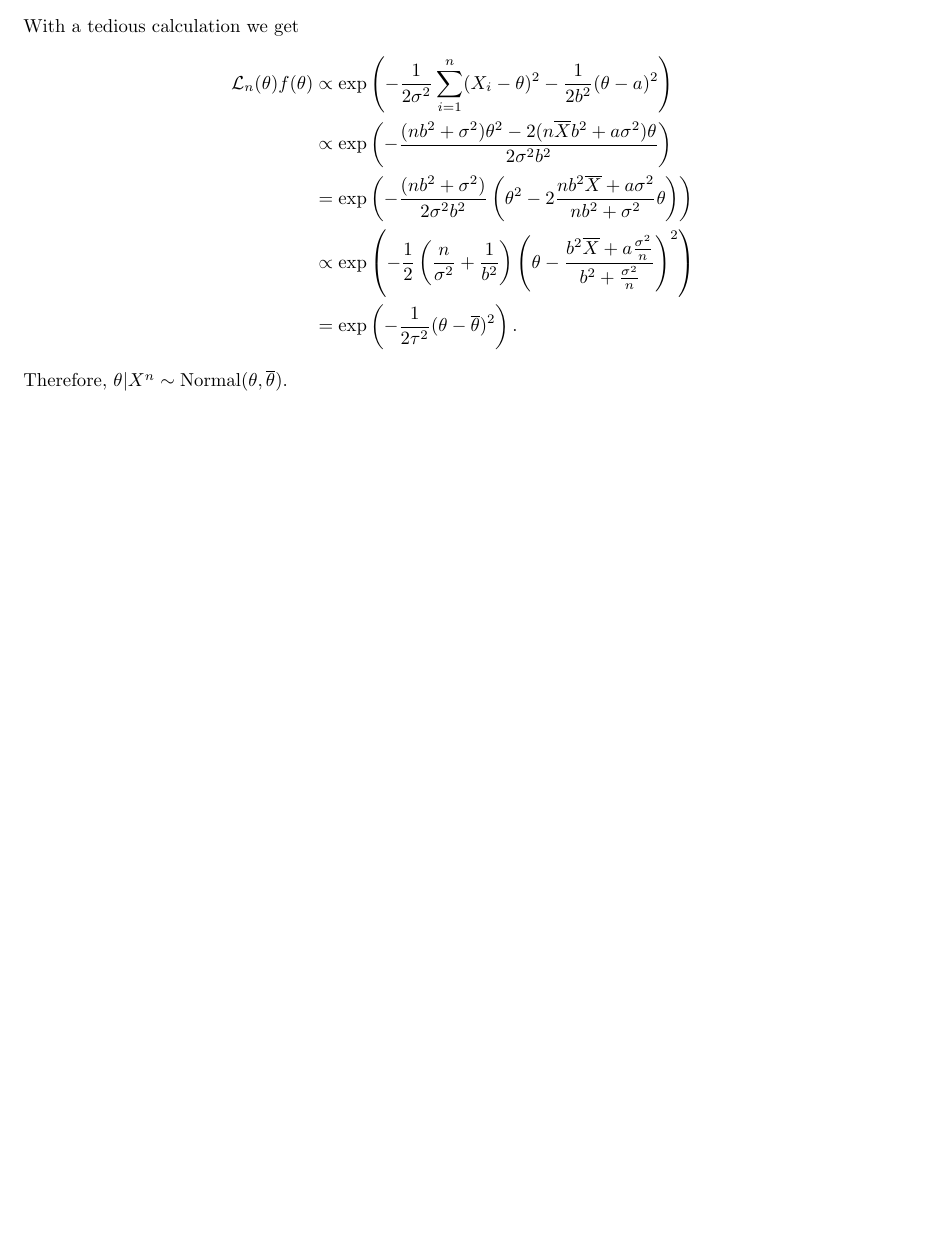
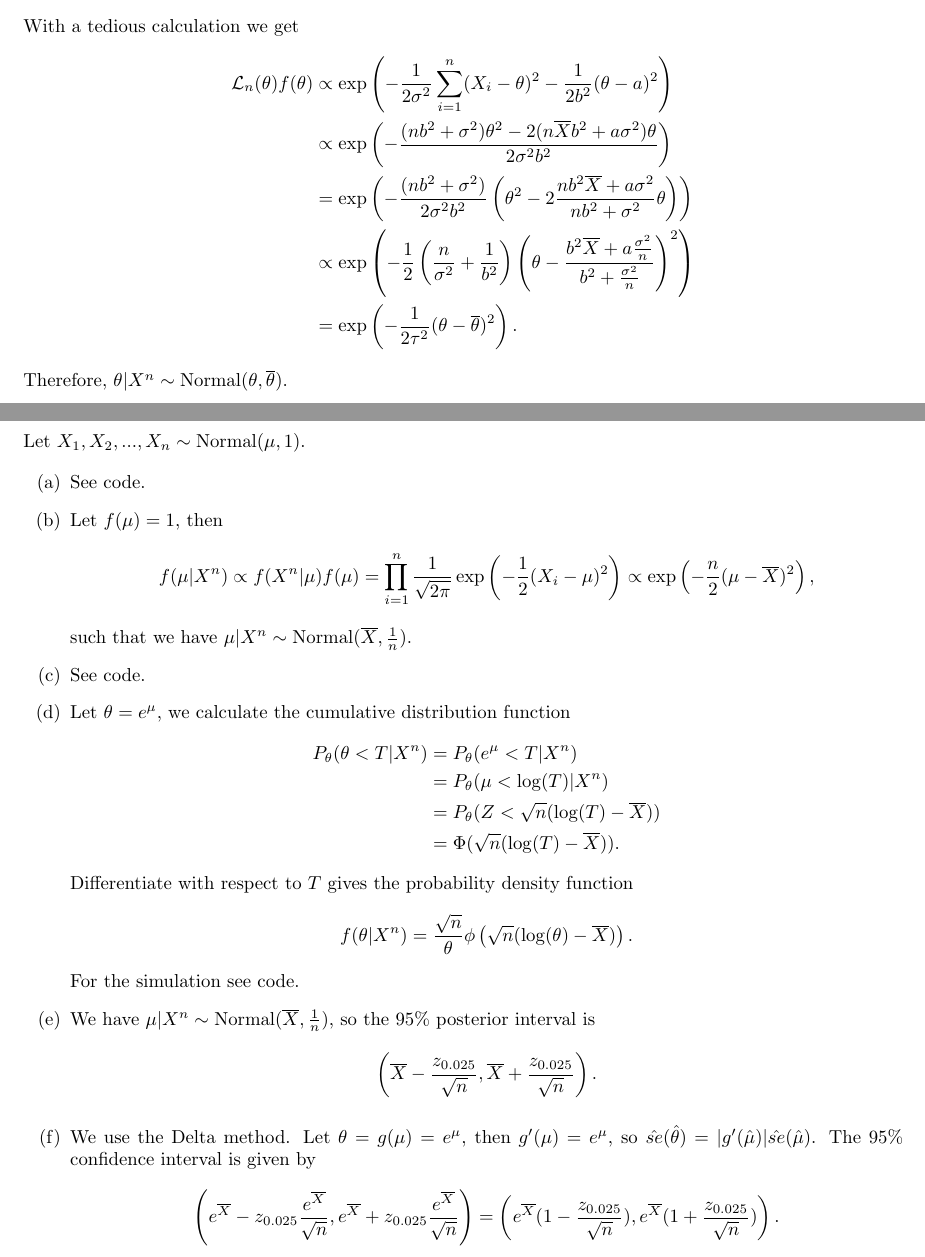
Before and after one commit to noudald/all-of-statistics, a LaTeX document (main.tex, which reads ch11.tex): part of page 39 of 39 before the commit and two parts of pages 39 and 40 of 40 after it, the two joined at a grey line, cut so that both start at the same text, the shorter picture padded with empty space. Compiled offline with pdfLaTeX.

Commit message:
Solution 11.2

```diff
--- a/ch11.tex
+++ b/ch11.tex
@@ -30,3 +30,46 @@ With a tedious calculation we get
     \end{split}
 \end{equation*}
 Therefore, $\theta|X^n \sim \mathrm{Normal}(\theta, \overline{\theta})$.
+
+
+\subsection*{Solution 11.2}
+
+Let $X_1, X_2, ..., X_n \sim \mathrm{Normal}(\mu, 1)$.
+
+\begin{itemize}
+    \item[(a)] See code.
+    \item[(b)] Let $f(\mu) = 1$, then
+        \begin{equation*}
+            f(\mu|X^n) \propto f(X^n|\mu) f(\mu)
+                = \prod_{i = 1}^n \frac{1}{\sqrt{2\pi}} \exp\left(-\frac{1}{2}(X_i - \mu)^2\right)
+                \propto \exp\left(-\frac{n}{2}(\mu - \overline{X})^2\right),
+        \end{equation*}
+        such that we have $\mu|X^n \sim \mathrm{Normal}(\overline{X}, \frac{1}{n})$.
+    \item[(c)] See code.
+    \item[(d)] Let $\theta = e^{\mu}$, we calculate the cumulative distribution function
+        \begin{equation*}
+            \begin{split}
+                P_{\theta}(\theta < T | X^n)
+                    &= P_{\theta}(e^{\mu} < T | X^n) \\
+                    &= P_{\theta}(\mu < \log(T) | X^n) \\
+                    &= P_{\theta}(Z < \sqrt{n}(\log(T) - \overline{X})) \\
+                    &= \Phi(\sqrt{n}(\log(T) - \overline{X})).
+            \end{split}
+        \end{equation*}
+        Differentiate with respect to $T$ gives the probability density function
+        \begin{equation*}
+            f(\theta|X^n) = \frac{\sqrt{n}}{\theta} \phi\left(\sqrt{n}(\log(\theta) - \overline{X})\right).
+        \end{equation*}
+        For the simulation see code.
+    \item[(e)] We have $\mu|X^n \sim \mathrm{Normal}(\overline{X}, \frac{1}{n})$, so the 95\% posterior interval is
+        \begin{equation*}
+            \left(\overline{X} - \frac{z_{0.025}}{\sqrt{n}}, \overline{X} + \frac{z_{0.025}}{\sqrt{n}}\right).
+        \end{equation*}
+    \item[(f)] We use the Delta method.
+        Let $\theta = g(\mu) = e^{\mu}$, then $g'(\mu) = e^{\mu}$, so $\hat{se}(\hat{\theta}) = |g'(\hat{\mu})|\hat{se}(\hat{\mu})$.
+        The 95\% confidence interval is given by
+        \begin{equation*}
+            \left(e^{\overline{X}} - z_{0.025} \frac{e^{\overline{X}}}{\sqrt{n}}, e^{\overline{X}} + z_{0.025} \frac{e^{\overline{X}}}{\sqrt{n}}\right)
+            = \left(e^{\overline{X}}(1 - \frac{z_{0.025}}{\sqrt{n}}), e^{\overline{X}}(1 + \frac{z_{0.025}}{\sqrt{n}})\right).
+        \end{equation*}
+\end{itemize}
```
